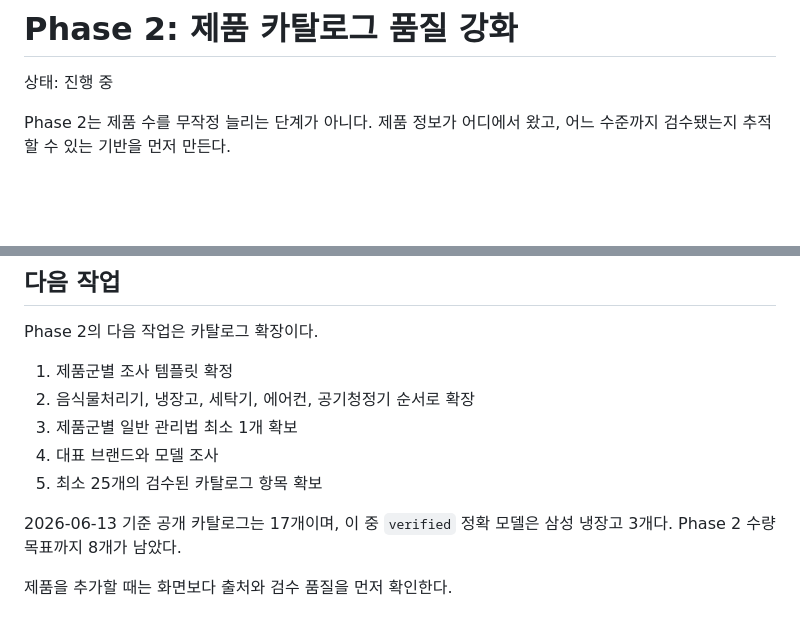
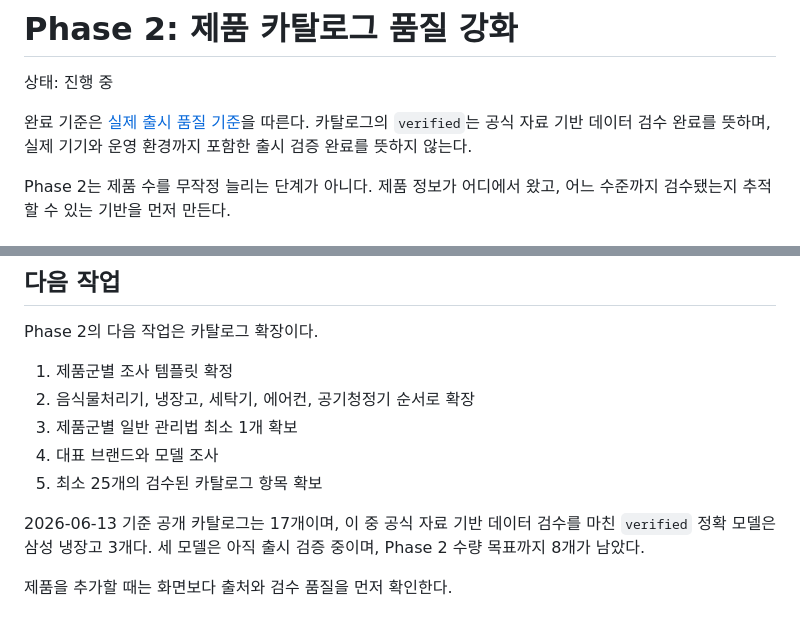
Before and after one commit to DearH-B/Clean_Up, a Markdown page: docs/PHASE_2_CATALOG_QUALITY.md, 2 parts joined by grey strips. GitHub-like rendering; blank space fills up the shorter version.

Commit message:
docs: adopt production release quality standard

```diff
--- a/docs/PHASE_2_CATALOG_QUALITY.md
+++ b/docs/PHASE_2_CATALOG_QUALITY.md
@@ -1,6 +1,10 @@
 # Phase 2: 제품 카탈로그 품질 강화
 
 상태: 진행 중
+
+완료 기준은 [실제 출시 품질 기준](RELEASE_QUALITY_STANDARD.md)을 따른다.
+카탈로그의 `verified`는 공식 자료 기반 데이터 검수 완료를 뜻하며, 실제 기기와 운영
+환경까지 포함한 출시 검증 완료를 뜻하지 않는다.
 
 Phase 2는 제품 수를 무작정 늘리는 단계가 아니다. 제품 정보가 어디에서 왔고,
 어느 수준까지 검수됐는지 추적할 수 있는 기반을 먼저 만든다.
@@ -126,7 +130,8 @@ Phase 2의 다음 작업은 카탈로그 확장이다.
 4. 대표 브랜드와 모델 조사
 5. 최소 25개의 검수된 카탈로그 항목 확보
 
-2026-06-13 기준 공개 카탈로그는 17개이며, 이 중 `verified` 정확 모델은
-삼성 냉장고 3개다. Phase 2 수량 목표까지 8개가 남았다.
+2026-06-13 기준 공개 카탈로그는 17개이며, 이 중 공식 자료 기반 데이터 검수를 마친
+`verified` 정확 모델은 삼성 냉장고 3개다. 세 모델은 아직 출시 검증 중이며,
+Phase 2 수량 목표까지 8개가 남았다.
 
 제품을 추가할 때는 화면보다 출처와 검수 품질을 먼저 확인한다.
```
Also changed, not shown: docs/RELEASE_QUALITY_STANDARD.md (added, +42 -0 lines), 1 other file.
